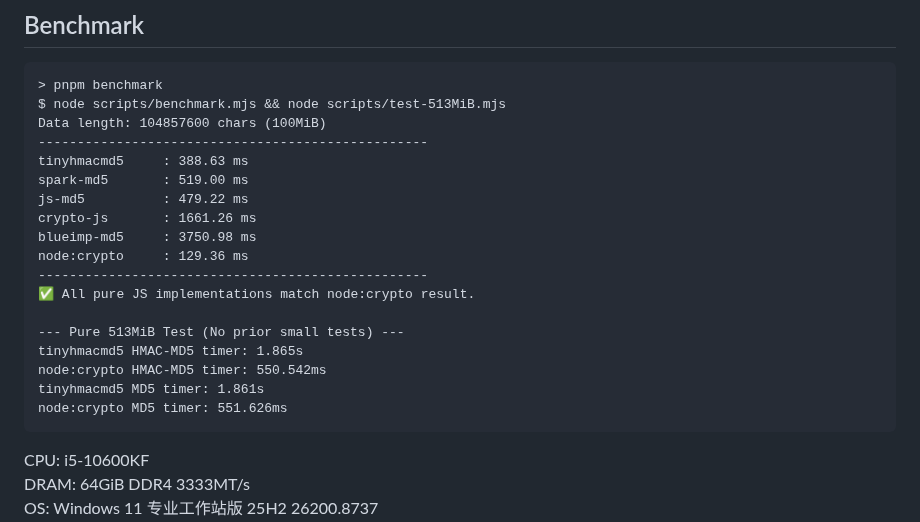
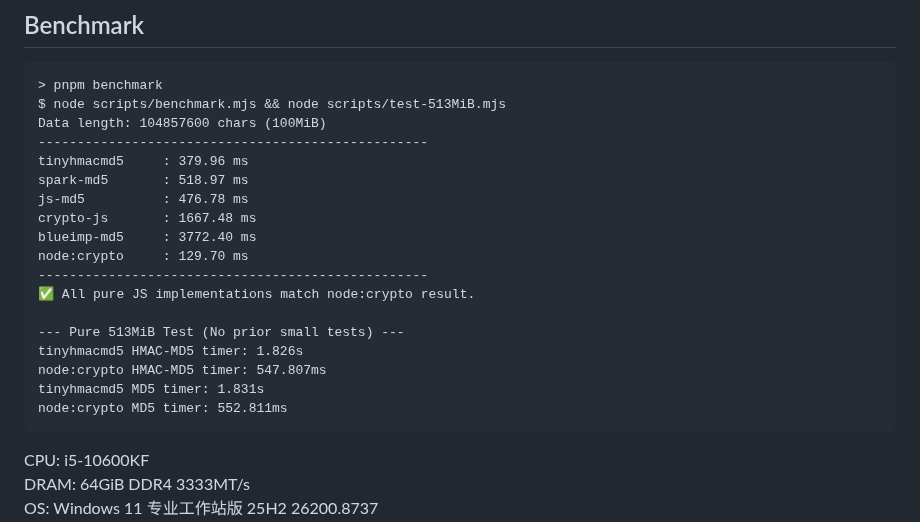
Before and after one commit to bddjr/tinyhmacmd5, a Markdown page: README-zh.md, the part around the change. Drawn GitHub-style.

````diff
--- a/README-zh.md
+++ b/README-zh.md
@@ -29,20 +29,20 @@
 $ node scripts/benchmark.mjs && node scripts/test-513MiB.mjs
 Data length: 104857600 chars (100MiB)
 --------------------------------------------------
-tinyhmacmd5     : 388.63 ms
-spark-md5       : 519.00 ms
-js-md5          : 479.22 ms
-crypto-js       : 1661.26 ms
-blueimp-md5     : 3750.98 ms
-node:crypto     : 129.36 ms
+tinyhmacmd5     : 379.96 ms
+spark-md5       : 518.97 ms
+js-md5          : 476.78 ms
+crypto-js       : 1667.48 ms
+blueimp-md5     : 3772.40 ms
+node:crypto     : 129.70 ms
 --------------------------------------------------
 ✅ All pure JS implementations match node:crypto result.
 
 --- Pure 513MiB Test (No prior small tests) ---
-tinyhmacmd5 HMAC-MD5 timer: 1.865s
-node:crypto HMAC-MD5 timer: 550.542ms
-tinyhmacmd5 MD5 timer: 1.861s
-node:crypto MD5 timer: 551.626ms
+tinyhmacmd5 HMAC-MD5 timer: 1.826s
+node:crypto HMAC-MD5 timer: 547.807ms
+tinyhmacmd5 MD5 timer: 1.831s
+node:crypto MD5 timer: 552.811ms
 ```
 
 CPU: i5-10600KF
````
Also changed, not shown: README.md (+10 -10 lines).
